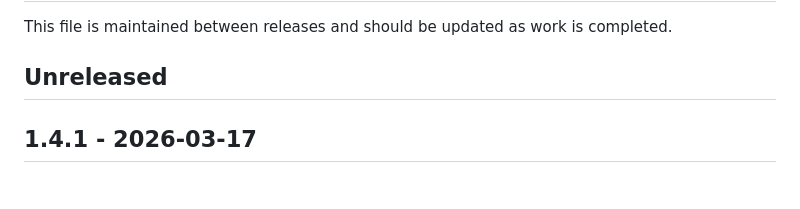
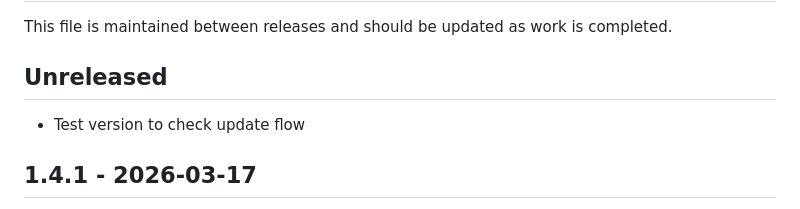
Before and after one commit to AhornFPS/twitch-song-request-player, a Markdown page: CHANGELOG.md, the part around the change. GitHub-like rendering.

Commit message:
docs: add test version note to unreleased changelog.

```diff
--- a/CHANGELOG.md
+++ b/CHANGELOG.md
@@ -3,7 +3,7 @@
 This file is maintained between releases and should be updated as work is completed.
 
 ## Unreleased
-
+- Test version to check update flow
 ## 1.4.1 - 2026-03-17
 
 - Added an interactive update flow with a prompt showing GitHub release notes.
```
